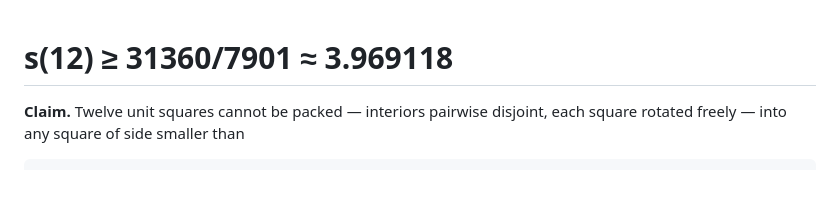
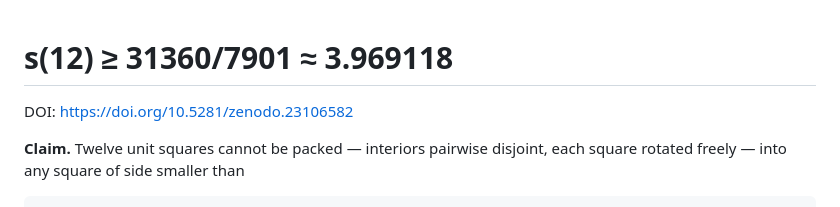
Before and after one commit to squarepacker/s12-lower-bound, a Markdown page: README.md, the part around the change. Rendered like a GitHub page; blank space fills up the shorter version.

```diff
--- a/README.md
+++ b/README.md
@@ -1,4 +1,6 @@
 # s(12) ≥ 31360/7901 ≈ 3.969118
+
+DOI: https://doi.org/10.5281/zenodo.23106582
 
 **Claim.** Twelve unit squares cannot be packed — interiors pairwise disjoint, each square
 rotated freely — into any square of side smaller than
```
